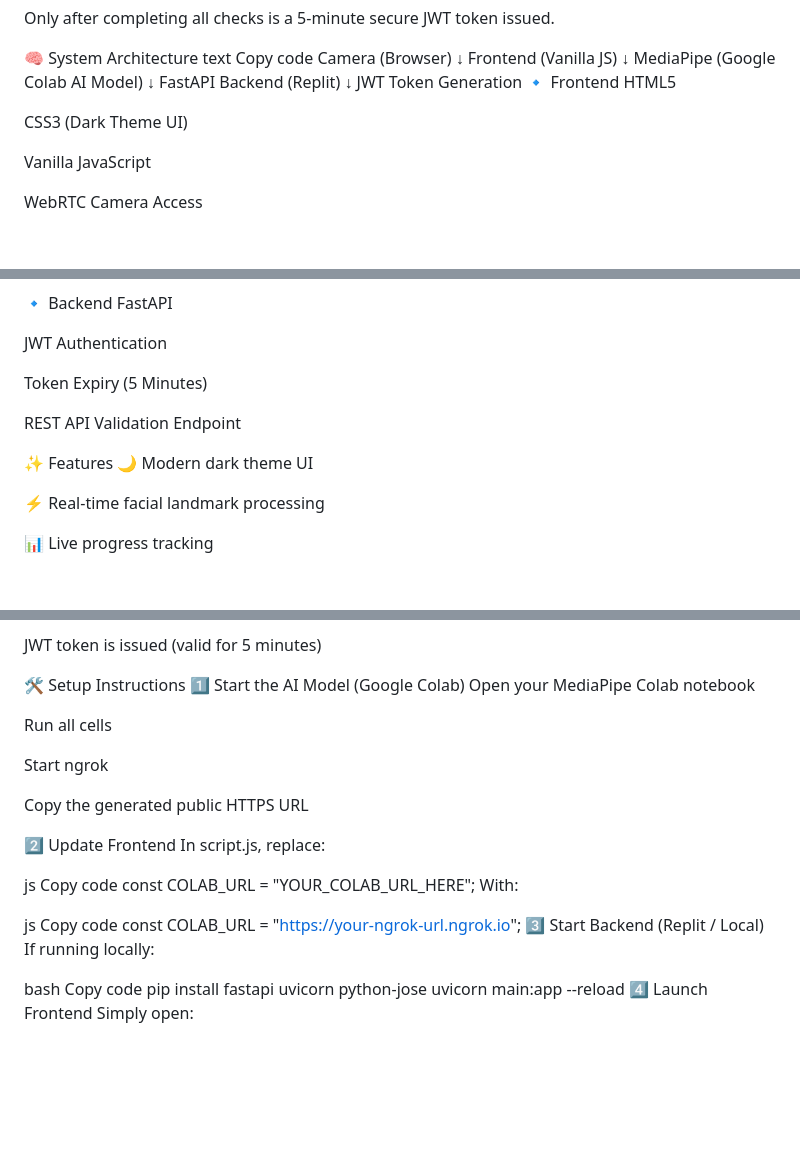
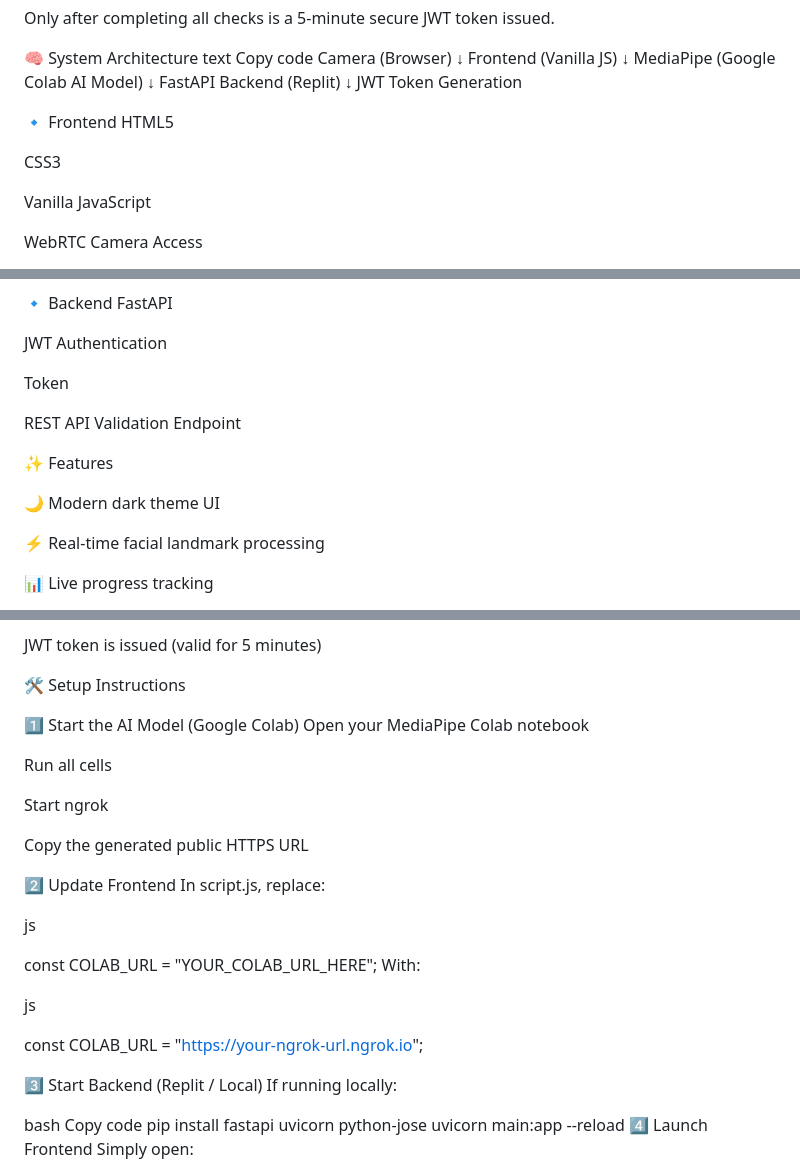
Before and after one commit to deb2006/TechX-Hackathon-The-NULL-Pointers, a Markdown page: README.md, 3 parts joined by grey strips. Drawn GitHub-style; blank space fills up the shorter version.

```diff
--- a/README.md
+++ b/README.md
@@ -40,10 +40,12 @@ MediaPipe (Google Colab AI Model)
 FastAPI Backend (Replit)
         ↓
 JWT Token Generation
+
+
 🔹 Frontend
 HTML5
 
-CSS3 (Dark Theme UI)
+CSS3
 
 Vanilla JavaScript
 
@@ -65,11 +67,12 @@ FastAPI
 
 JWT Authentication
 
-Token Expiry (5 Minutes)
+Token
 
 REST API Validation Endpoint
 
 ✨ Features
+
 🌙 Modern dark theme UI
 
 ⚡ Real-time facial landmark processing
@@ -100,6 +103,7 @@ Backend validates session
 JWT token is issued (valid for 5 minutes)
 
 🛠️ Setup Instructions
+
 1️⃣ Start the AI Model (Google Colab)
 Open your MediaPipe Colab notebook
 
@@ -113,13 +117,15 @@ Copy the generated public HTTPS URL
 In script.js, replace:
 
 js
-Copy code
+
 const COLAB_URL = "YOUR_COLAB_URL_HERE";
 With:
 
 js
-Copy code
+
 const COLAB_URL = "https://your-ngrok-url.ngrok.io";
+
+
 3️⃣ Start Backend (Replit / Local)
 If running locally:
 
```
Also changed, not shown: other parts of README.md (+1 -1 lines).
